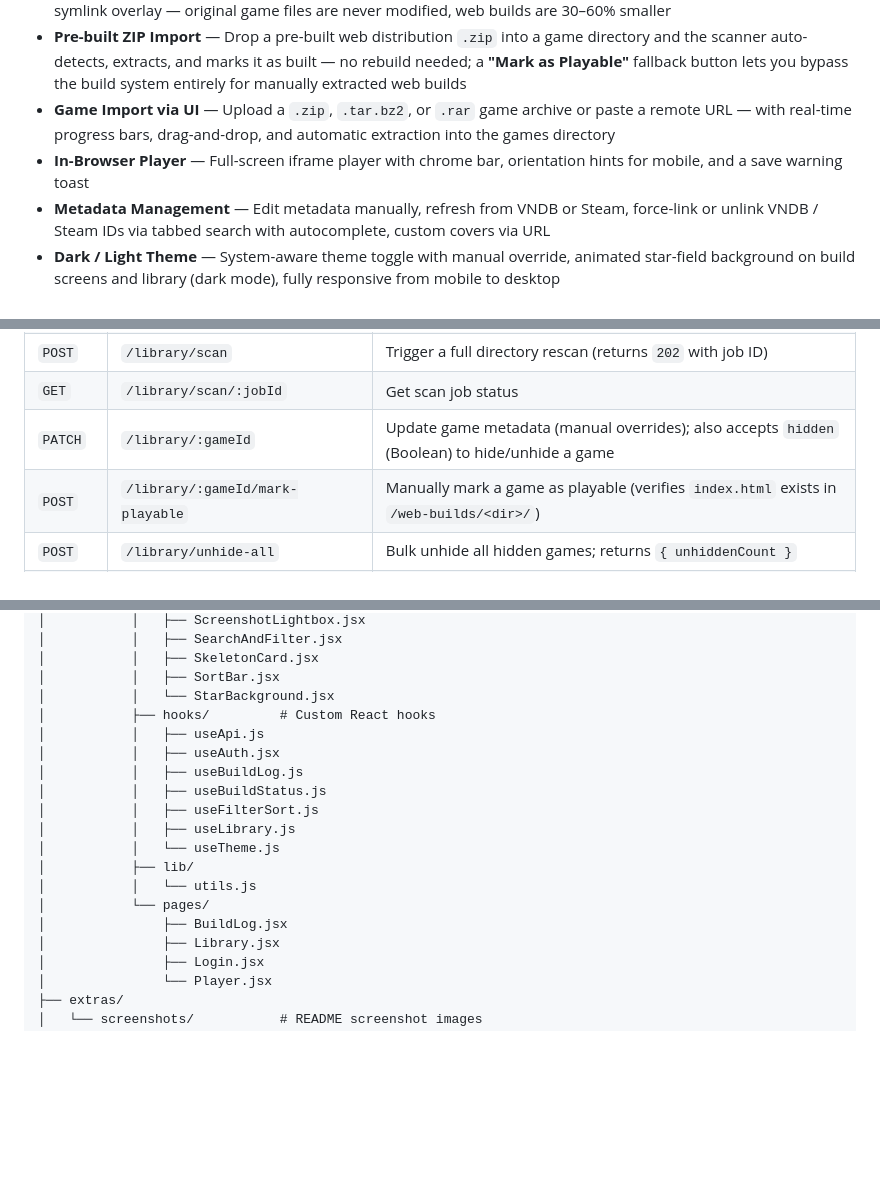
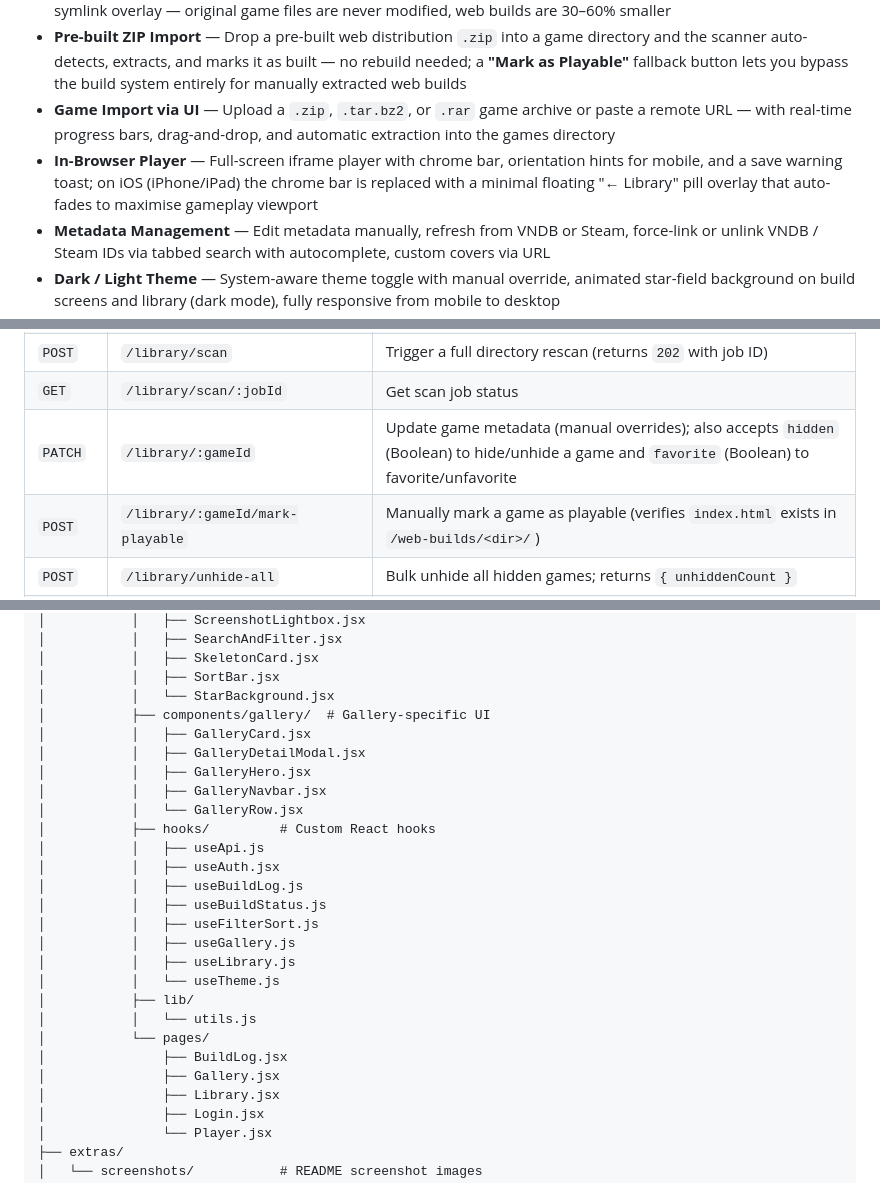
Before and after one commit to starrlord/VNoctis, a Markdown page: README.md, 3 parts joined by grey strips. Drawn GitHub-style; blank space fills up the shorter version.

```diff
--- a/README.md
+++ b/README.md
@@ -46,7 +47,7 @@
 - **Image Compression** — Automatic lossy recompression of JPEG, PNG, and WebP images during web builds using a symlink overlay — original game files are never modified, web builds are 30–60% smaller
 - **Pre-built ZIP Import** — Drop a pre-built web distribution `.zip` into a game directory and the scanner auto-detects, extracts, and marks it as built — no rebuild needed; a **"Mark as Playable"** fallback button lets you bypass the build system entirely for manually extracted web builds
 - **Game Import via UI** — Upload a `.zip`, `.tar.bz2`, or `.rar` game archive or paste a remote URL — with real-time progress bars, drag-and-drop, and automatic extraction into the games directory
-- **In-Browser Player** — Full-screen iframe player with chrome bar, orientation hints for mobile, and a save warning toast
+- **In-Browser Player** — Full-screen iframe player with chrome bar, orientation hints for mobile, and a save warning toast; on iOS (iPhone/iPad) the chrome bar is replaced with a minimal floating "← Library" pill overlay that auto-fades to maximise gameplay viewport
 - **Metadata Management** — Edit metadata manually, refresh from VNDB or Steam, force-link or unlink VNDB / Steam IDs via tabbed search with autocomplete, custom covers via URL
 - **Dark / Light Theme** — System-aware theme toggle with manual override, animated star-field background on build screens and library (dark mode), fully responsive from mobile to desktop
 - **Authentication** — Single-user login with environment-configurable credentials, persistent JWT sessions that survive browser restarts, automatic session validation, and login rate limiting
@@ -422,7 +423,7 @@ All endpoints are prefixed with `/api/v1` and proxied through Nginx.
 | `GET` | `/library/:gameId` | Get full detail for a single game |
 | `POST` | `/library/scan` | Trigger a full directory rescan (returns `202` with job ID) |
 | `GET` | `/library/scan/:jobId` | Get scan job status |
-| `PATCH` | `/library/:gameId` | Update game metadata (manual overrides); also accepts `hidden` (Boolean) to hide/unhide a game |
+| `PATCH` | `/library/:gameId` | Update game metadata (manual overrides); also accepts `hidden` (Boolean) to hide/unhide a game and `favorite` (Boolean) to favorite/unfavorite |
 | `POST` | `/library/:gameId/mark-playable` | Manually mark a game as playable (verifies `index.html` exists in `/web-builds/<dir>/`) |
 | `POST` | `/library/unhide-all` | Bulk unhide all hidden games; returns `{ unhiddenCount }` |
 | `DELETE` | `/library/:gameId` | Fully delete a game — removes source directory, web-build output, covers, screenshots, build logs, build-job records, and the database entry |
@@ -549,18 +550,26 @@ python src/main.py
 │           │   ├── SkeletonCard.jsx
 │           │   ├── SortBar.jsx
 │           │   └── StarBackground.jsx
+│           ├── components/gallery/  # Gallery-specific UI
+│           │   ├── GalleryCard.jsx
+│           │   ├── GalleryDetailModal.jsx
+│           │   ├── GalleryHero.jsx
+│           │   ├── GalleryNavbar.jsx
+│           │   └── GalleryRow.jsx
 │           ├── hooks/         # Custom React hooks
 │           │   ├── useApi.js
 │           │   ├── useAuth.jsx
 │           │   ├── useBuildLog.js
 │           │   ├── useBuildStatus.js
 │           │   ├── useFilterSort.js
+│           │   ├── useGallery.js
 │           │   ├── useLibrary.js
 │           │   └── useTheme.js
 │           ├── lib/
 │           │   └── utils.js
 │           └── pages/
 │               ├── BuildLog.jsx
+│               ├── Gallery.jsx
 │               ├── Library.jsx
 │               ├── Login.jsx
 │               └── Player.jsx
```
Also changed, not shown: other parts of README.md (+1 -0 lines).
